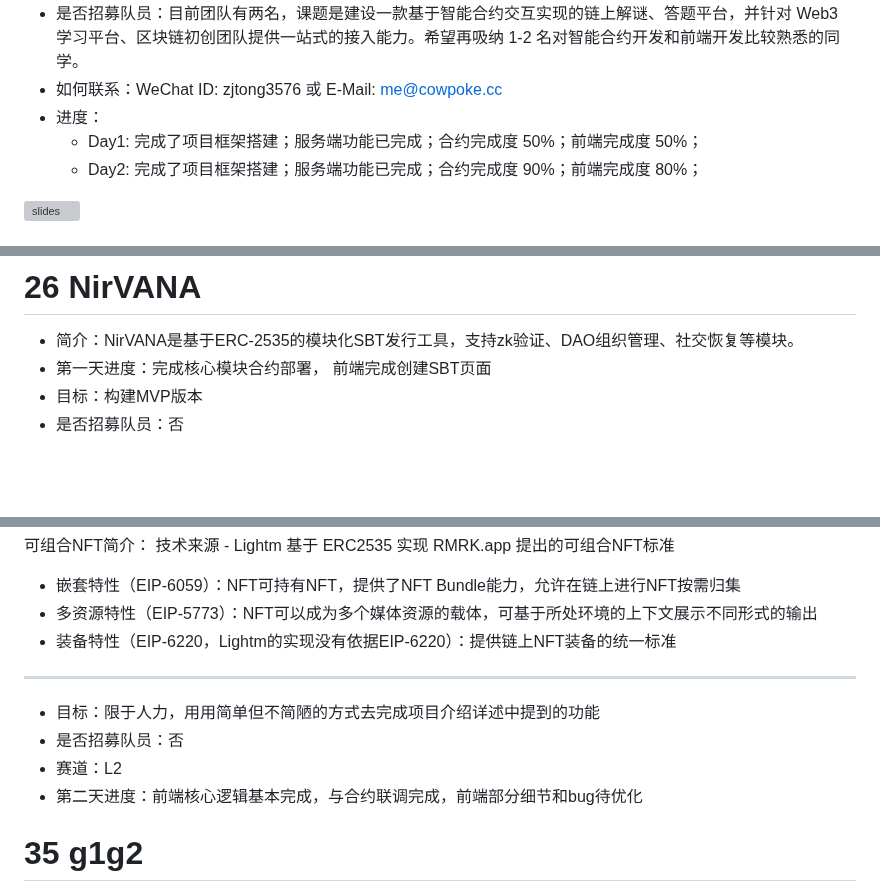
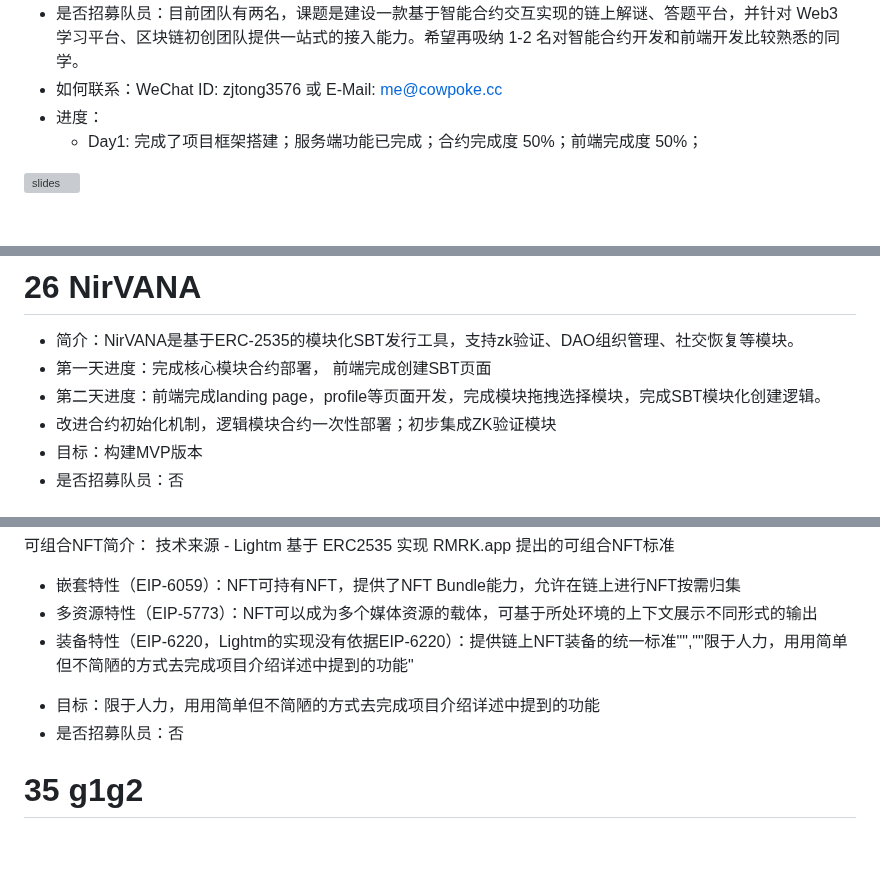
Before and after one commit to WTFAcademy/ETHBeijing, a Markdown page: team-info.md, 3 parts joined by grey strips. GitHub-like rendering; blank space fills up the shorter version; grey boxes are pictures that could not be loaded.

```diff
--- a/team-info.md
+++ b/team-info.md
@@ -70,7 +70,6 @@ ETH Beijing Hackathon 的项目需要提交到本页，PR（Pull-Request）截
 * 如何联系：WeChat ID: zjtong3576 或 E-Mail: [me@cowpoke.cc](mailto:me@cowpoke.cc)
 * 进度：
   * Day1: 完成了项目框架搭建；服务端功能已完成；合约完成度 50%；前端完成度 50%；
-  * Day2: 完成了项目框架搭建；服务端功能已完成；合约完成度 90%；前端完成度 80%；
 
 ![slides](https://mdn.alipayobjects.com/huamei_1hrimu/afts/img/A*X6JZQqoU4j8AAAAAAAAAAAAADp95AQ/original)
 
@@ -277,6 +276,8 @@ ETH Beijing Hackathon 的项目需要提交到本页，PR（Pull-Request）截
 # 26 NirVANA
 * 简介：NirVANA是基于ERC-2535的模块化SBT发行工具，支持zk验证、DAO组织管理、社交恢复等模块。
 * 第一天进度：完成核心模块合约部署， 前端完成创建SBT页面
+* 第二天进度：前端完成landing page，profile等页面开发，完成模块拖拽选择模块，完成SBT模块化创建逻辑。
+* 改进合约初始化机制，逻辑模块合约一次性部署；初步集成ZK验证模块
 * 目标：构建MVP版本
 * 是否招募队员：否
 # 27 Lingnan Ethereum Darkness Agent
@@ -361,12 +362,9 @@ ETH Beijing Hackathon 的项目需要提交到本页，PR（Pull-Request）截
 技术来源 - Lightm 基于 ERC2535 实现 RMRK.app 提出的可组合NFT标准
 - 嵌套特性（EIP-6059）：NFT可持有NFT，提供了NFT Bundle能力，允许在链上进行NFT按需归集
 - 多资源特性（EIP-5773）：NFT可以成为多个媒体资源的载体，可基于所处环境的上下文展示不同形式的输出
-- 装备特性（EIP-6220，Lightm的实现没有依据EIP-6220）：提供链上NFT装备的统一标准
----
+- 装备特性（EIP-6220，Lightm的实现没有依据EIP-6220）：提供链上NFT装备的统一标准"",""限于人力，用用简单但不简陋的方式去完成项目介绍详述中提到的功能"
 * 目标：限于人力，用用简单但不简陋的方式去完成项目介绍详述中提到的功能
 * 是否招募队员：否
-* 赛道：L2
-* 第二天进度：前端核心逻辑基本完成，与合约联调完成，前端部分细节和bug待优化
 
 # 35 g1g2
 * 简介：G1G2是一个ZK-Rollup As a Service 平台。G1G2具有一下优点：
```
Also changed, not shown: other parts of team-info.md (+0 -2 lines).
